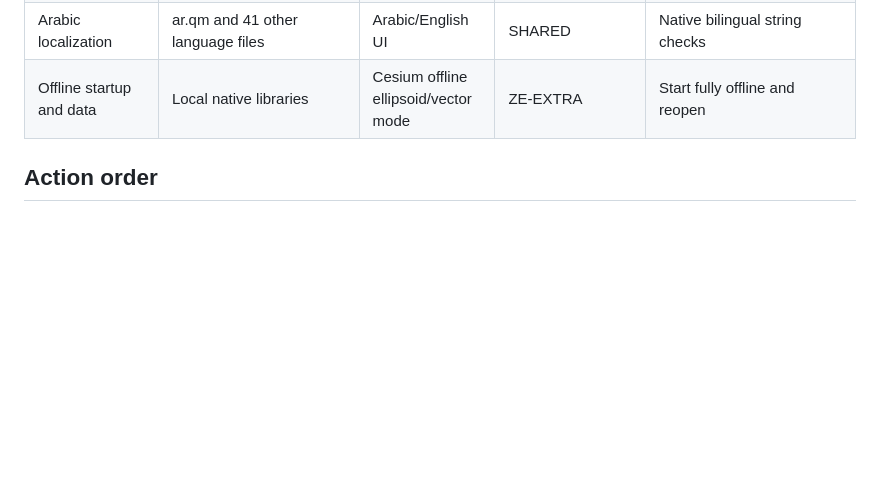
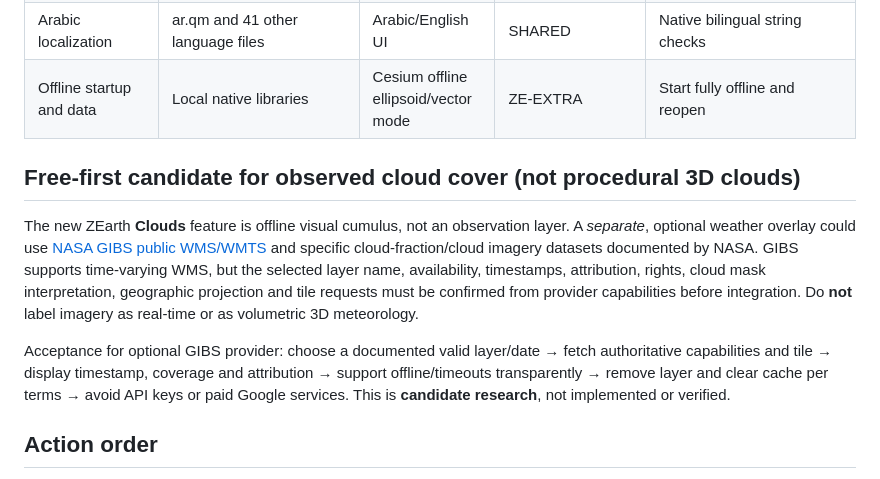
Before and after one commit to ahmadibrahim4geo/Z-EARTH, a Markdown page: docs/google-earth-reference/FEATURE_PARITY_MATRIX.md, the part around the change. GitHub-like rendering; blank space fills up the shorter version.

Commit message:
Document NASA GIBS as optional no-cost observed cloud imagery candidate with license gates

```diff
--- a/docs/google-earth-reference/FEATURE_PARITY_MATRIX.md
+++ b/docs/google-earth-reference/FEATURE_PARITY_MATRIX.md
@@ -35,6 +35,12 @@
 | Arabic localization | ar.qm and 41 other language files | Arabic/English UI | SHARED | Native bilingual string checks |
 | Offline startup and data | Local native libraries | Cesium offline ellipsoid/vector mode | ZE-EXTRA | Start fully offline and reopen |
 
+## Free-first candidate for observed cloud cover (not procedural 3D clouds)
+
+The new ZEarth **Clouds** feature is offline visual cumulus, not an observation layer. A *separate*, optional weather overlay could use [NASA GIBS public WMS/WMTS](https://nasa-gibs.github.io/gibs-api-docs/) and specific cloud-fraction/cloud imagery datasets documented by NASA. GIBS supports time-varying WMS, but the selected layer name, availability, timestamps, attribution, rights, cloud mask interpretation, geographic projection and tile requests must be confirmed from provider capabilities before integration. Do **not** label imagery as real-time or as volumetric 3D meteorology.
+
+Acceptance for optional GIBS provider: choose a documented valid layer/date → fetch authoritative capabilities and tile → display timestamp, coverage and attribution → support offline/timeouts transparently → remove layer and clear cache per terms → avoid API keys or paid Google services. This is **candidate research**, not implemented or verified.
+
 ## Action order
 **P0:** cloud native render/build, grid visibility and poles, KML/KMZ data round-trip; **P1:** sunlight, camera and offline search; **P2:** weather cloud providers, models, tours; **P3:** flight simulator and vegetation. Preserve ZEarth-only features. Exclude Google-owned imagery, Street View and other restricted content, unless legitimately licensed alternatives exist.
 
```
